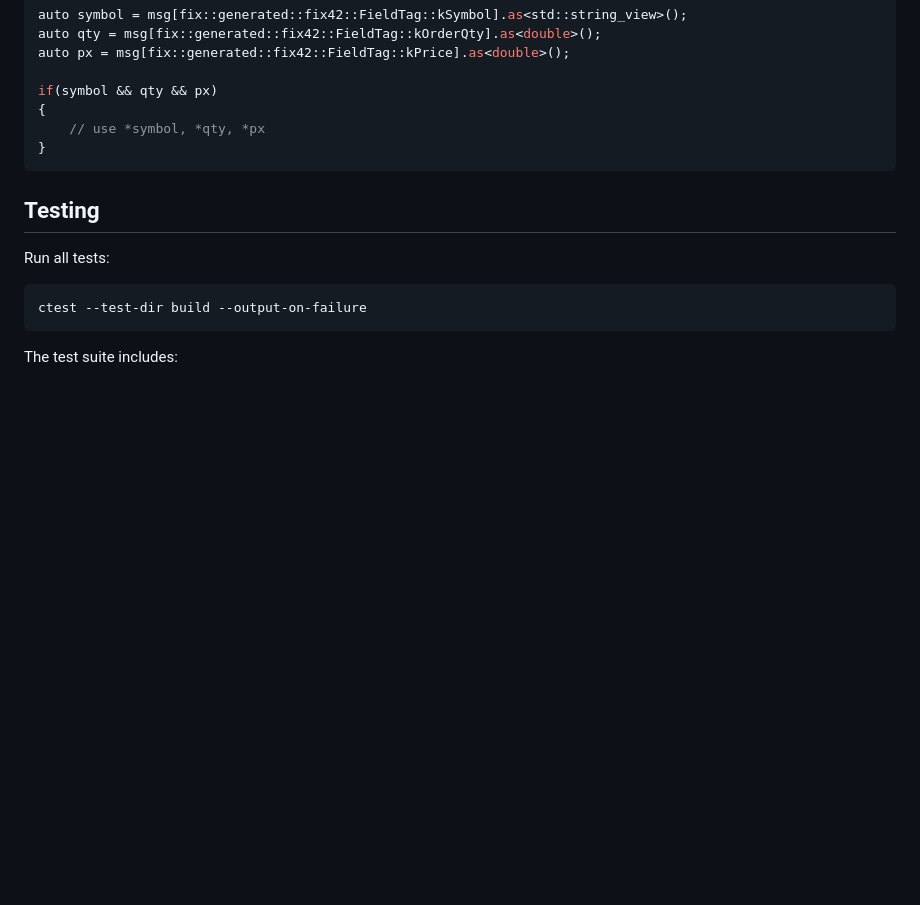
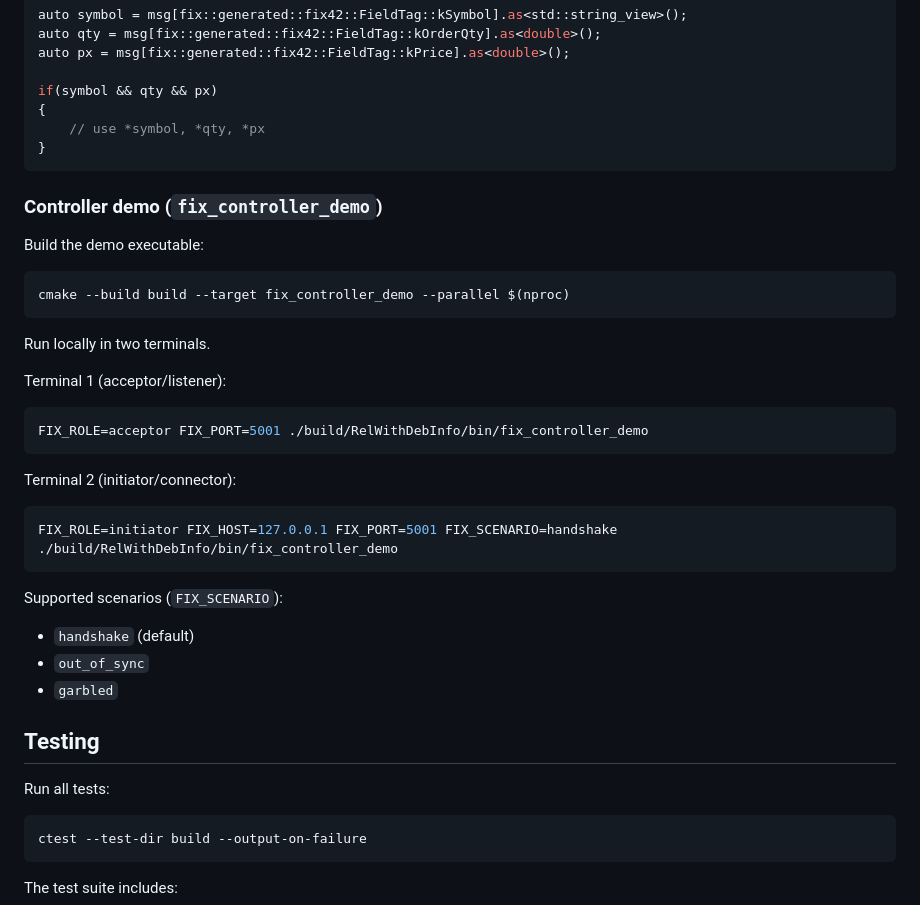
Before and after one commit to kingkybel/FixDecoder, a Markdown page: README.md, the part around the change. Drawn GitHub-style; blank space fills up the shorter version.

Commit message:
Added fix-controller

````diff
--- a/README.md
+++ b/README.md
@@ -183,6 +183,33 @@ if(symbol && qty && px)
 }
 ```
 
+### Controller demo (`fix_controller_demo`)
+
+Build the demo executable:
+
+```bash
+cmake --build build --target fix_controller_demo --parallel $(nproc)
+```
+
+Run locally in two terminals.
+
+Terminal 1 (acceptor/listener):
+
+```bash
+FIX_ROLE=acceptor FIX_PORT=5001 ./build/RelWithDebInfo/bin/fix_controller_demo
+```
+
+Terminal 2 (initiator/connector):
+
+```bash
+FIX_ROLE=initiator FIX_HOST=127.0.0.1 FIX_PORT=5001 FIX_SCENARIO=handshake ./build/RelWithDebInfo/bin/fix_controller_demo
+```
+
+Supported scenarios (`FIX_SCENARIO`):
+- `handshake` (default)
+- `out_of_sync`
+- `garbled`
+
 ## Testing
 
 Run all tests:
````
